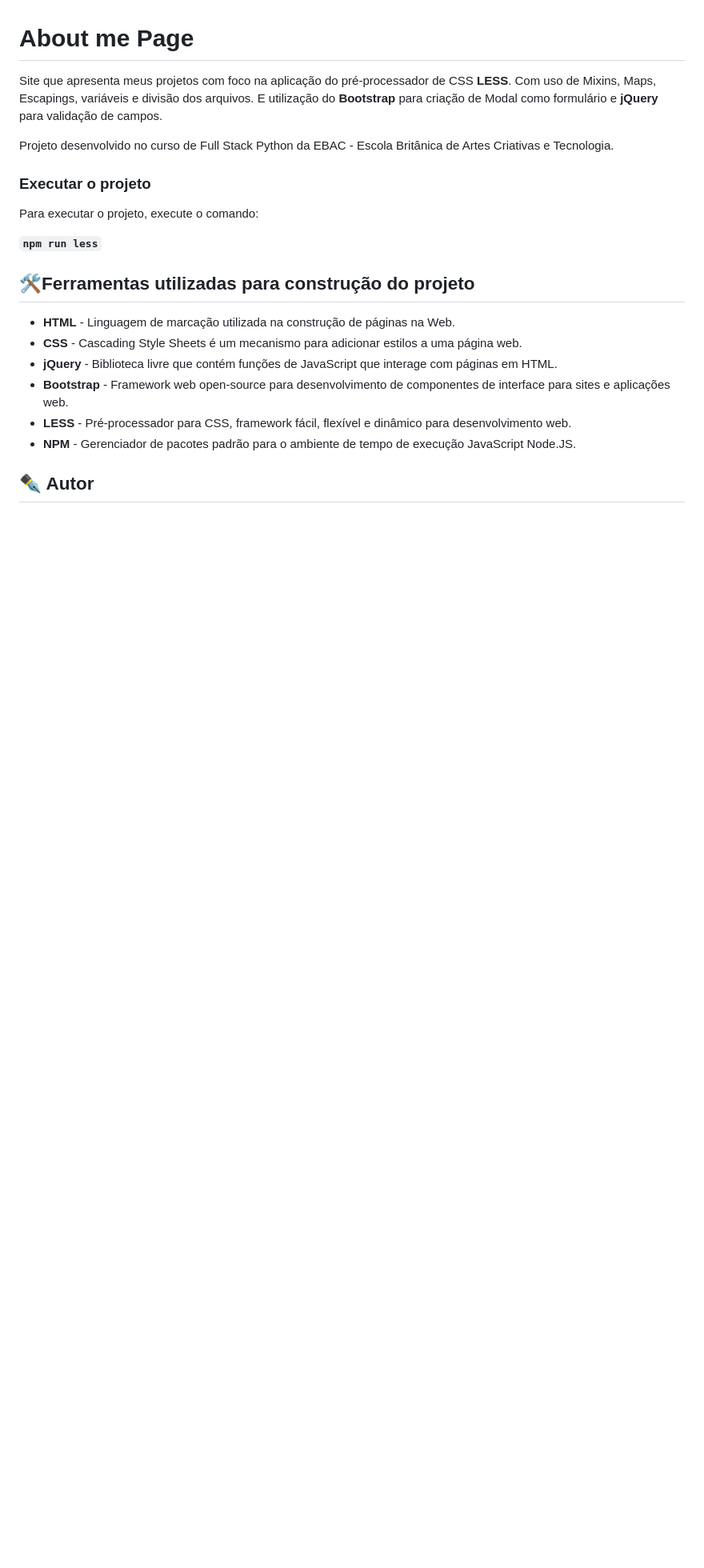
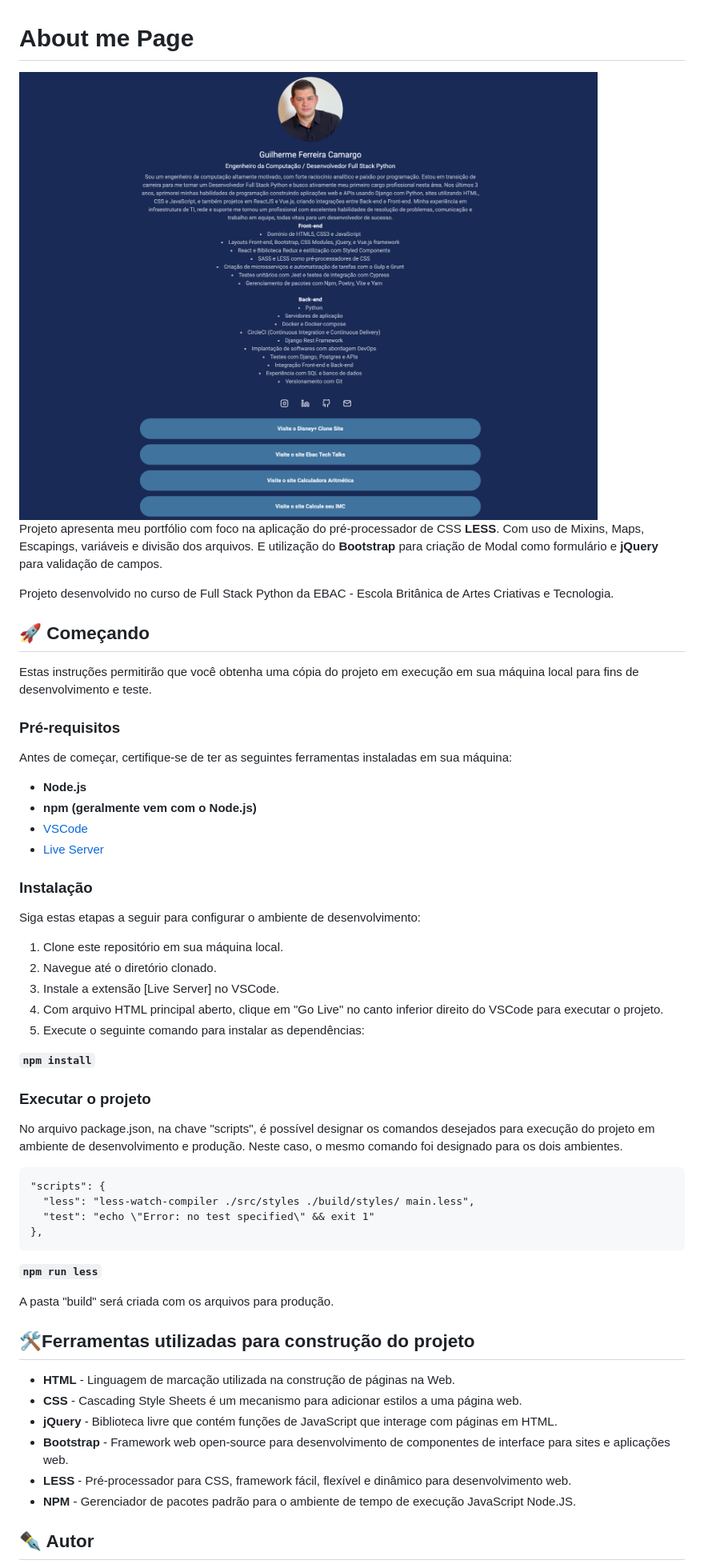
Before and after one commit to guicamargo19/about_page_less, a Markdown page: README.md, the part around one of its changes. Shown at 80% size. GitHub-like rendering; pictures changed too: src/images/about.png (added); blank space fills up the shorter version.

Commit message:
Atualizado README.md e conteúdo

```diff
--- a/README.md
+++ b/README.md
@@ -1,16 +1,52 @@
 # About me Page
 
-Site que apresenta meus projetos com foco na aplicação do pré-processador de CSS **LESS**.
-Com uso de Mixins, Maps, Escapings, variáveis e divisão dos arquivos. E utilização do **Bootstrap** para
-criação de Modal como formulário e **jQuery** para validação de campos.
+<img src="./src/images/about.png">
+
+Projeto apresenta meu portfólio com foco na aplicação do pré-processador de CSS **LESS**.  Com uso de Mixins, Maps,
+Escapings, variáveis e divisão dos arquivos. E utilização do **Bootstrap** para criação de Modal como formulário
+e **jQuery** para validação de campos.
 
 Projeto desenvolvido no curso de Full Stack Python da EBAC - Escola Britânica de Artes Criativas e Tecnologia.
 
+## 🚀 Começando
+
+Estas instruções permitirão que você obtenha uma cópia do projeto em execução em sua máquina local para fins de
+desenvolvimento e teste.
+
+### Pré-requisitos
+
+Antes de começar, certifique-se de ter as seguintes ferramentas instaladas em sua máquina:
+
+- **Node.js**
+- **npm (geralmente vem com o Node.js)**
+- [VSCode](https://code.visualstudio.com/)
+- [Live Server](https://github.com/ritwickdey/vscode-live-server-plus-plus)
+
+### Instalação
+
+Siga estas etapas a seguir para configurar o ambiente de desenvolvimento:
+
+1. Clone este repositório em sua máquina local.
+2. Navegue até o diretório clonado.
+3. Instale a extensão [Live Server] no VSCode.
+4. Com arquivo HTML principal aberto, clique em "Go Live" no canto inferior direito do VSCode para executar o projeto.
+3. Execute o seguinte comando para instalar as dependências:
+
+  **``npm install``**
+
 ### Executar o projeto
 
-Para executar o projeto, execute o comando:
+No arquivo package.json, na chave "scripts", é possível designar os comandos desejados para execução do projeto em
+ambiente de desenvolvimento e produção. Neste caso, o mesmo comando foi designado para os dois ambientes.
+
+    "scripts": {
+      "less": "less-watch-compiler ./src/styles ./build/styles/ main.less",
+      "test": "echo \"Error: no test specified\" && exit 1"
+    },
 
   **``npm run less``**
+
+A pasta "build" será criada com os arquivos para produção.
 
 ## 🛠️Ferramentas utilizadas para construção do projeto
 
```
Also changed, not shown: other parts of README.md (+0 -1 lines), 7 other files.
